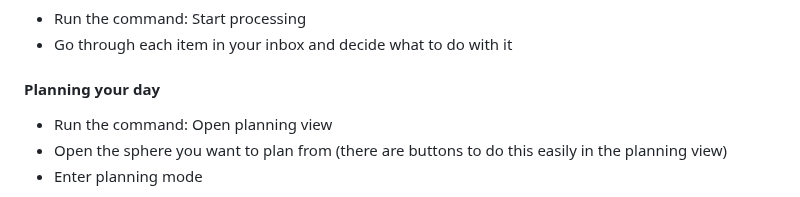
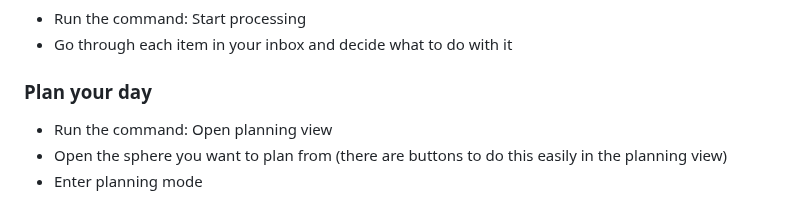
Before and after one commit to tavva/flow, a Markdown page: docs/README.md, the part around the change. Drawn GitHub-style.

Commit message:
Make this a higher level header

```diff
--- a/docs/README.md
+++ b/docs/README.md
@@ -94,7 +94,7 @@ Two great articles on 'Quick Capture' which include lots of methods for capturin
 -   Run the command: Start processing
 -   Go through each item in your inbox and decide what to do with it
 
-#### Planning your day
+### Plan your day
 
 -   Run the command: Open planning view
 -   Open the sphere you want to plan from (there are buttons to do this easily in the planning view)
```
